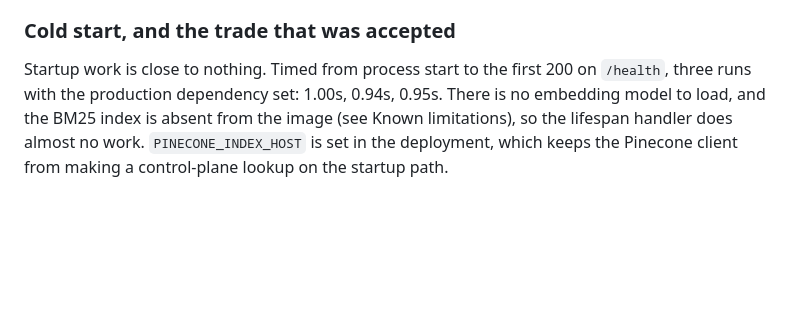
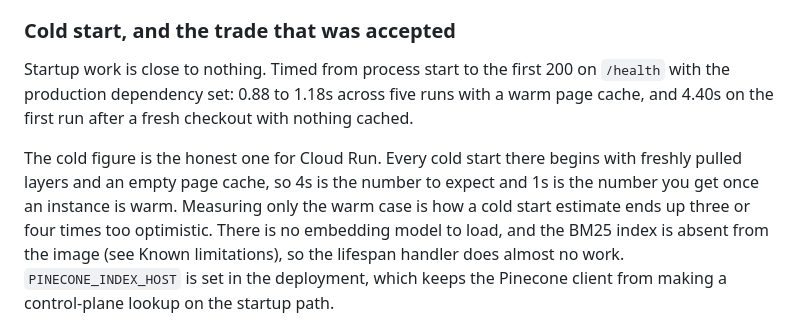
Before and after one commit to imranow/debate-chatbot, a Markdown page: README.md, the part around the change. GitHub-like rendering; blank space fills up the shorter version.

```diff
--- a/README.md
+++ b/README.md
@@ -255,7 +255,15 @@ instance. The platform default of 300s is looser than this service needs.
 ### Cold start, and the trade that was accepted
 
 Startup work is close to nothing. Timed from process start to the first 200 on
-`/health`, three runs with the production dependency set: 1.00s, 0.94s, 0.95s.
+`/health` with the production dependency set: 0.88 to 1.18s across five runs
+with a warm page cache, and 4.40s on the first run after a fresh checkout with
+nothing cached.
+
+The cold figure is the honest one for Cloud Run. Every cold start there begins
+with freshly pulled layers and an empty page cache, so 4s is the number to
+expect and 1s is the number you get once an instance is warm. Measuring only
+the warm case is how a cold start estimate ends up three or four times too
+optimistic.
 There is no embedding model to load, and the BM25 index is absent from the
 image (see Known limitations), so the lifespan handler does almost no work.
 `PINECONE_INDEX_HOST` is set in the deployment, which keeps the Pinecone client
```
Also changed, not shown: deploy/CUTOVER.md (+18 -5 lines).
